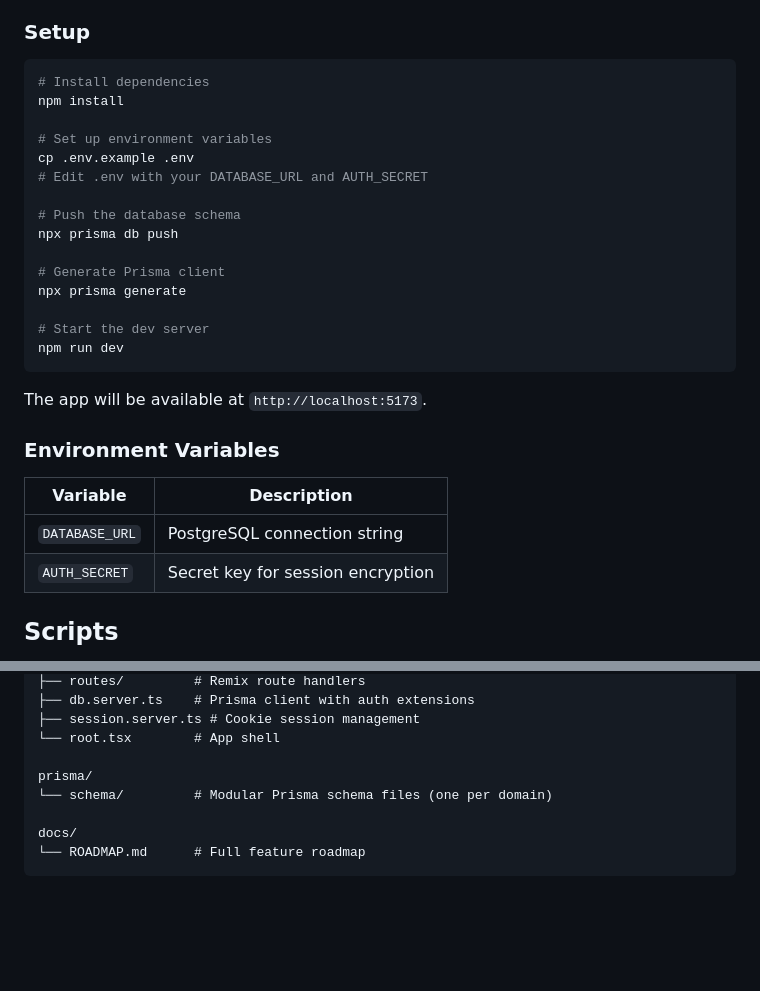
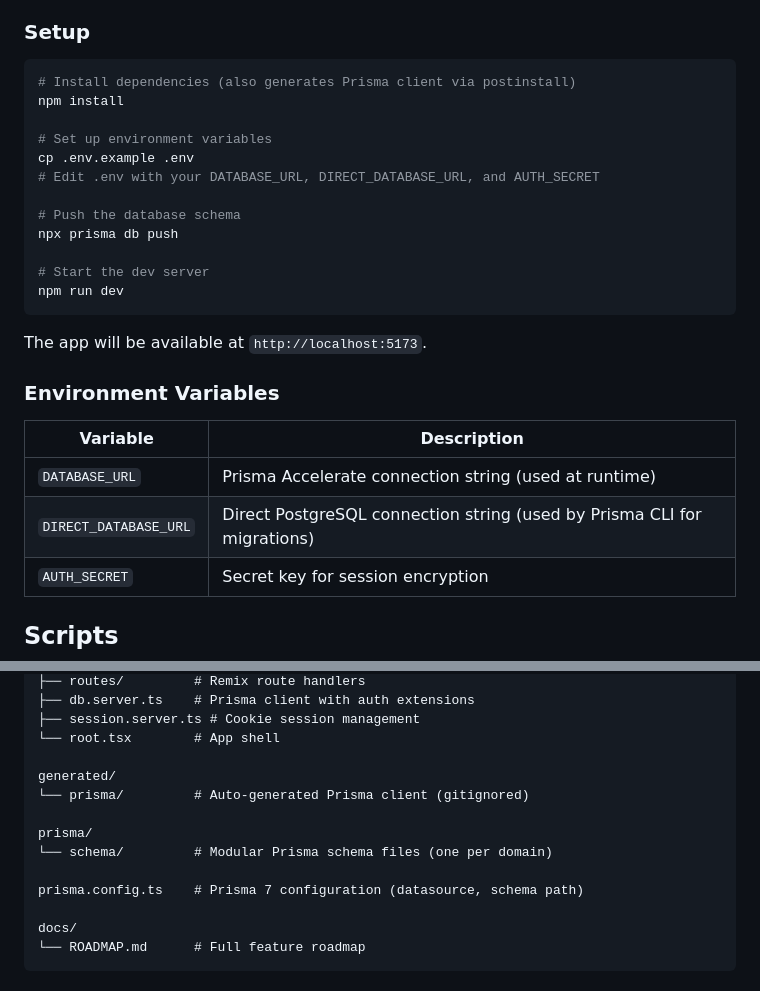
Before and after one commit to ddiehlpdx/valkyrie, a Markdown page: README.md, 2 parts joined by grey strips. Rendered like a GitHub page; blank space fills up the shorter version.

Commit message:
prisma 7 readme updates

````diff
--- a/README.md
+++ b/README.md
@@ -22,18 +22,15 @@ Valkyrie is a web-based game editor and runtime that lets you design grid-based
 ### Setup
 
 ```sh
-# Install dependencies
+# Install dependencies (also generates Prisma client via postinstall)
 npm install
 
 # Set up environment variables
 cp .env.example .env
-# Edit .env with your DATABASE_URL and AUTH_SECRET
+# Edit .env with your DATABASE_URL, DIRECT_DATABASE_URL, and AUTH_SECRET
 
 # Push the database schema
 npx prisma db push
-
-# Generate Prisma client
-npx prisma generate
 
 # Start the dev server
 npm run dev
@@ -45,7 +42,8 @@ The app will be available at `http://localhost:5173`.
 
 | Variable | Description |
 |---|---|
-| `DATABASE_URL` | PostgreSQL connection string |
+| `DATABASE_URL` | Prisma Accelerate connection string (used at runtime) |
+| `DIRECT_DATABASE_URL` | Direct PostgreSQL connection string (used by Prisma CLI for migrations) |
 | `AUTH_SECRET` | Secret key for session encryption |
 
 ## Scripts
@@ -75,8 +73,13 @@ app/
 ├── session.server.ts # Cookie session management
 └── root.tsx        # App shell
 
+generated/
+└── prisma/         # Auto-generated Prisma client (gitignored)
+
 prisma/
 └── schema/         # Modular Prisma schema files (one per domain)
+
+prisma.config.ts    # Prisma 7 configuration (datasource, schema path)
 
 docs/
 └── ROADMAP.md      # Full feature roadmap
````
